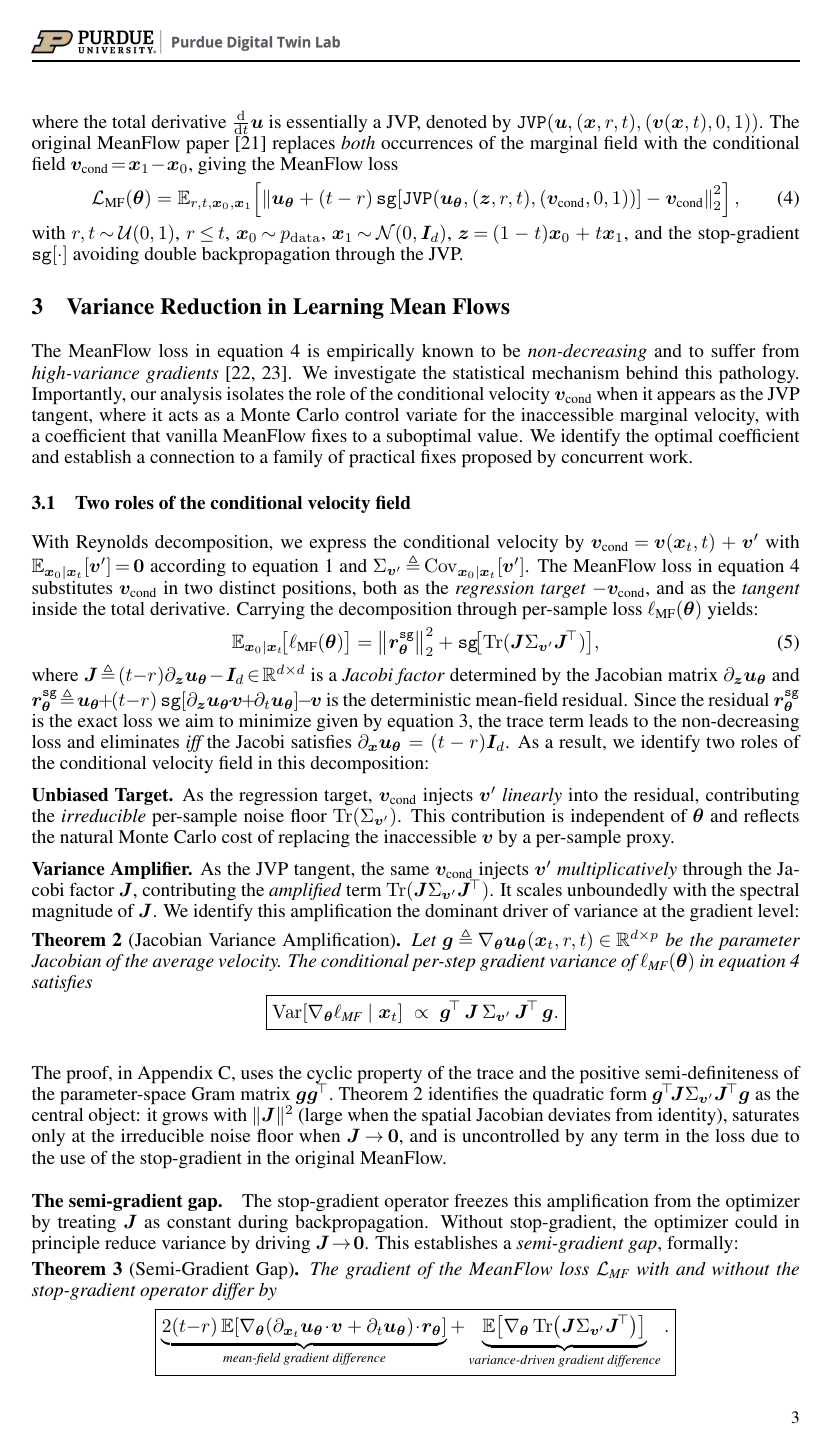
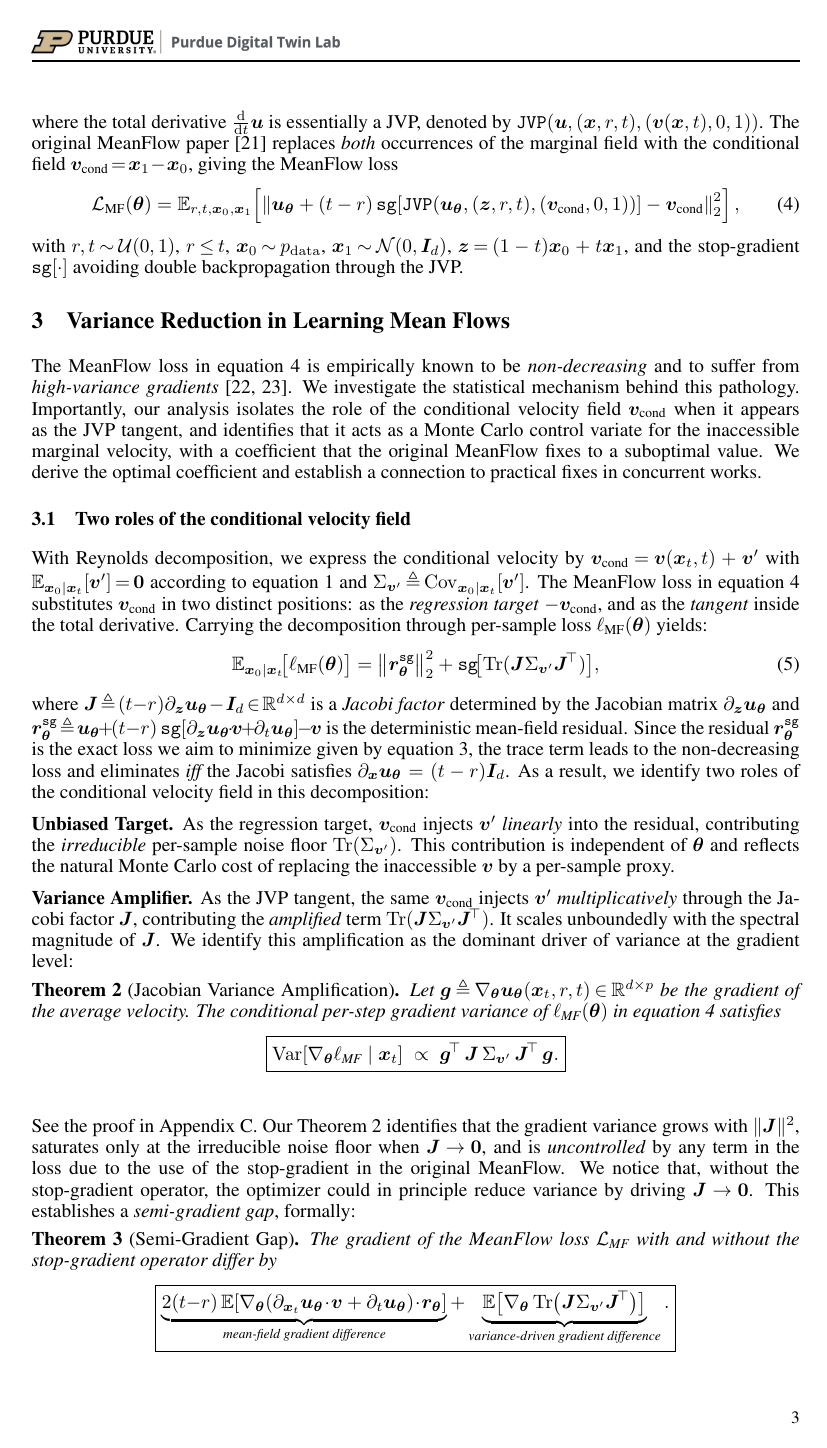
Before and after one commit to PurdueDigitalTwin/research, a LaTeX paper (src/projects/generative/vamf/report/main.tex, which reads src/projects/generative/vamf/report/contents/method.tex): page 3 of 25. Compiled offline with pdfLaTeX.

Commit message:
hotfix: Fixed grammar issue and updated narrative in preliminaries and section 3.1
Signed-off-by: Juanwu <juanwu@purdue.edu>

```diff
--- a/src/projects/generative/vamf/report/contents/method.tex
+++ b/src/projects/generative/vamf/report/contents/method.tex
@@ -41,13 +41,13 @@ with $r,t\!\sim\!\gU(0,1)$, $r\!\leq\!t$, $\vx_{0}\!\sim\!\pdata$, $\vx_{1}\!\si
 \section{Variance Reduction in Learning Mean Flows}
 \label{sec: method}
 
-The MeanFlow loss in~\eqref{eq: mf-loss} is empirically known to be \textit{non-decreasing} and to suffer from \textit{high-variance gradients}~\cite{zhang2025alphaflowunderstandingimprovingmeanflow,geng2025improvedmeanflowschallenges}. We investigate the statistical mechanism behind this pathology. Importantly, our analysis isolates the role of the conditional velocity $\vv_{\text{cond}}$ when it appears as the JVP tangent, where it acts as a Monte Carlo control variate for the inaccessible marginal velocity, with a coefficient that vanilla MeanFlow fixes to a suboptimal value. We identify the optimal coefficient and establish a connection to a family of practical fixes proposed by concurrent work.
+The MeanFlow loss in~\eqref{eq: mf-loss} is empirically known to be \textit{non-decreasing} and to suffer from \textit{high-variance gradients}~\cite{zhang2025alphaflowunderstandingimprovingmeanflow,geng2025improvedmeanflowschallenges}. We investigate the statistical mechanism behind this pathology. Importantly, our analysis isolates the role of the conditional velocity field $\vv_{\text{cond}}$ when it appears as the JVP tangent, and identifies that it acts as a Monte Carlo control variate for the inaccessible marginal velocity, with a coefficient that the original MeanFlow fixes to a suboptimal value. We derive the optimal coefficient and establish a connection to practical fixes in concurrent works.
 
 %%%%%%%%%%%%%%%%%%%%%%%%%%%%%%%%%%%%%%%%%
 \subsection{Two roles of the conditional velocity field}
 \label{subsec: two-roles}
 
-With Reynolds decomposition, we express the conditional velocity by $\vv_{\text{cond}}\!=\!\vv(\vx_{t},t)+\vv'$ with $\E_{\vx_{0}\mid\vx_{t}}[\vv']\!=\!\bm{0}$ according to~\eqref{eq: margv-condv-relation} and $\Sigma_{\vv'}\!\triangleq\!\Cov_{\vx_{0}\mid\vx_{t}}[\vv']$. The MeanFlow loss in~\eqref{eq: mf-loss} substitutes $\vv_{\text{cond}}$ in two distinct positions, both as the \textit{regression target} $-\vv_{\text{cond}}$, and as the \textit{tangent} inside the total derivative. Carrying the decomposition through per-sample loss $\ell_{\text{MF}}(\vtheta)$ yields:
+With Reynolds decomposition, we express the conditional velocity by $\vv_{\text{cond}}\!=\!\vv(\vx_{t},t)+\vv'$ with $\E_{\vx_{0}\mid\vx_{t}}[\vv']\!=\!\bm{0}$ according to~\eqref{eq: margv-condv-relation} and $\Sigma_{\vv'}\!\triangleq\!\Cov_{\vx_{0}\mid\vx_{t}}[\vv']$. The MeanFlow loss in~\eqref{eq: mf-loss} substitutes $\vv_{\text{cond}}$ in two distinct positions: as the \textit{regression target} $-\vv_{\text{cond}}$, and as the \textit{tangent} inside the total derivative. Carrying the decomposition through per-sample loss $\ell_{\text{MF}}(\vtheta)$ yields:
 \begin{equation}
     \E_{\vx_{0}\mid\vx_{t}}\!\bigl[\ell_{\text{MF}}(\vtheta)\bigr]
     =\bigl\|\vr_{\vtheta}^{\texttt{sg}}\bigr\|^{2}_{2}
@@ -58,10 +58,10 @@ where $\mJ\!\triangleq\!(t{-}r)\partial_{\vz}\vu_{\vtheta}\!-\!\mI_{d}\!\in\!\ma
 
 \noindent\textbf{Unbiased Target.} As the regression target, $\vv_{\text{cond}}$ injects $\vv'$ \textit{linearly} into the residual, contributing the \emph{irreducible} per-sample noise floor $\Tr(\Sigma_{\vv'})$. This contribution is independent of $\vtheta$ and reflects the natural Monte Carlo cost of replacing the inaccessible $\vv$ by a per-sample proxy.
 
-\noindent\textbf{Variance Amplifier.} As the JVP tangent, the same $\vv_{\text{cond}}$ injects $\vv'$ \textit{multiplicatively} through the Jacobi factor $\mJ$, contributing the \emph{amplified} term $\Tr(\mJ\Sigma_{\vv'}\mJ^{\!\top})$. It scales unboundedly with the spectral magnitude of $\mJ$. We identify this amplification the dominant driver of variance at the gradient level:
+\noindent\textbf{Variance Amplifier.} As the JVP tangent, the same $\vv_{\text{cond}}$ injects $\vv'$ \textit{multiplicatively} through the Jacobi factor $\mJ$, contributing the \emph{amplified} term $\Tr(\mJ\Sigma_{\vv'}\mJ^{\!\top})$. It scales unboundedly with the spectral magnitude of $\mJ$. We identify this amplification as the dominant driver of variance at the gradient level:
 
 \begin{theorem}[Jacobian Variance Amplification]
-    Let $\boldsymbol{g}\!\triangleq\!\nabla_{\vtheta}\vu_{\vtheta}(\vx_{t},r,t)\!\in\!\mathbb{R}^{d\times p}$ be the parameter Jacobian of the average velocity. The conditional per-step gradient variance of $\ell_{\text{MF}}(\vtheta)$ in~\eqref{eq: mf-loss} satisfies
+    Let $\boldsymbol{g}\!\triangleq\!\nabla_{\vtheta}\vu_{\vtheta}(\vx_{t},r,t)\!\in\!\mathbb{R}^{d\times p}$ be the gradient of the average velocity. The conditional per-step gradient variance of $\ell_{\text{MF}}(\vtheta)$ in~\eqref{eq: mf-loss} satisfies
     \begin{equation*}
         \boxed{
             \Var\!\left[\nabla_{\vtheta}\ell_{\text{MF}}\mid\vx_{t}\right]
@@ -72,9 +72,7 @@ where $\mJ\!\triangleq\!(t{-}r)\partial_{\vz}\vu_{\vtheta}\!-\!\mI_{d}\!\in\!\ma
     \label[theorem]{thm: jacobi-variance}
 \end{theorem}
 
-The proof, in~\Cref{appx: theorem-proof}, uses the cyclic property of the trace and the positive semi-definiteness of the parameter-space Gram matrix $\boldsymbol{g}\boldsymbol{g}^{\!\top}$.~\Cref{thm: jacobi-variance} identifies the quadratic form $\boldsymbol{g}^{\!\top}\!\mJ\Sigma_{\vv'}\mJ^{\!\top}\boldsymbol{g}$ as the central object: it grows with $\|\mJ\|^{2}$ (large when the spatial Jacobian deviates from identity), saturates only at the irreducible noise floor when $\mJ\!\to\!\bm{0}$, and is uncontrolled by any term in the loss due to the use of the stop-gradient in the original MeanFlow.
-
-\paragraph{The semi-gradient gap.} The stop-gradient operator freezes this amplification from the optimizer by treating $\mJ$ as constant during backpropagation. Without stop-gradient, the optimizer could in principle reduce variance by driving $\mJ\!\to\!\bm{0}$. This establishes a \textit{semi-gradient gap}, formally:
+See the proof in~\Cref{appx: theorem-proof}. Our \Cref{thm: jacobi-variance} identifies that the gradient variance grows with $\|\mJ\|^{2}$, saturates only at the irreducible noise floor when $\mJ\!\to\!\bm{0}$, and is \emph{uncontrolled} by any term in the loss due to the use of the stop-gradient in the original MeanFlow. We notice that, without the stop-gradient operator, the optimizer could in principle reduce variance by driving $\mJ\!\to\!\bm{0}$. This establishes a \textit{semi-gradient gap}, formally:
 
 \begin{theorem}[Semi-Gradient Gap]
     The gradient of the MeanFlow loss $\gL_{\text{MF}}$ with and without the stop-gradient operator differ by
```
Also changed, not shown: src/projects/generative/vamf/report/main.pdf, src/projects/generative/vamf/report/contents/method.tex (4 more changed lines).
